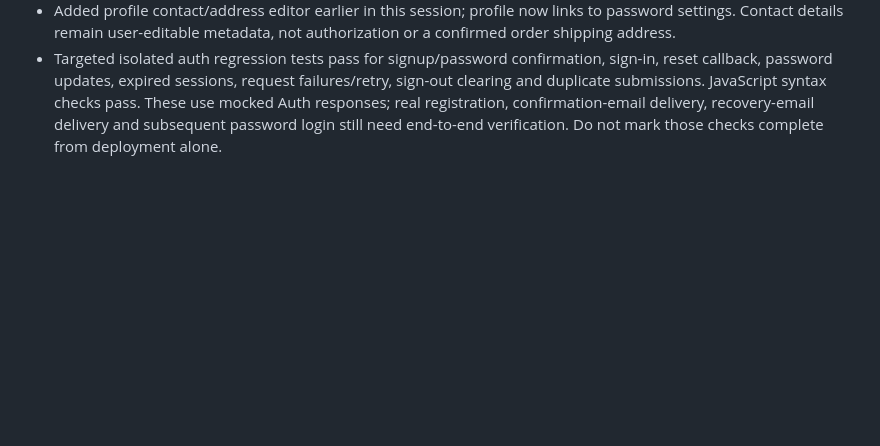
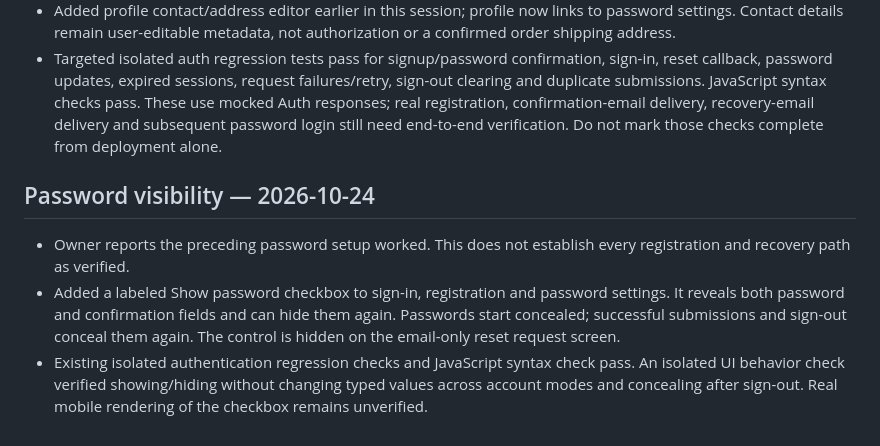
Before and after one commit to bhint01/road-iron, a Markdown page: PROJECT_STATUS.md, the part around the change. GitHub-like rendering; blank space fills up the shorter version.

Commit message:
Record password visibility control and verification

```diff
--- a/PROJECT_STATUS.md
+++ b/PROJECT_STATUS.md
@@ -78,3 +78,9 @@ Purpose: Source of truth for completed work, verification and remaining work. Ch
 - Email verification remains separate from password creation. Signup and recovery reuse the existing /auctions/index.html callback; recovery sessions open the password form. Expired link errors lead to a new reset request. No SMTP settings or store authentication changes.
 - Added profile contact/address editor earlier in this session; profile now links to password settings. Contact details remain user-editable metadata, not authorization or a confirmed order shipping address.
 - Targeted isolated auth regression tests pass for signup/password confirmation, sign-in, reset callback, password updates, expired sessions, request failures/retry, sign-out clearing and duplicate submissions. JavaScript syntax checks pass. These use mocked Auth responses; real registration, confirmation-email delivery, recovery-email delivery and subsequent password login still need end-to-end verification. Do not mark those checks complete from deployment alone.
+
+
+## Password visibility — 2026-10-24
+- Owner reports the preceding password setup worked. This does not establish every registration and recovery path as verified.
+- Added a labeled Show password checkbox to sign-in, registration and password settings. It reveals both password and confirmation fields and can hide them again. Passwords start concealed; successful submissions and sign-out conceal them again. The control is hidden on the email-only reset request screen.
+- Existing isolated authentication regression checks and JavaScript syntax check pass. An isolated UI behavior check verified showing/hiding without changing typed values across account modes and concealing after sign-out. Real mobile rendering of the checkbox remains unverified.
```
